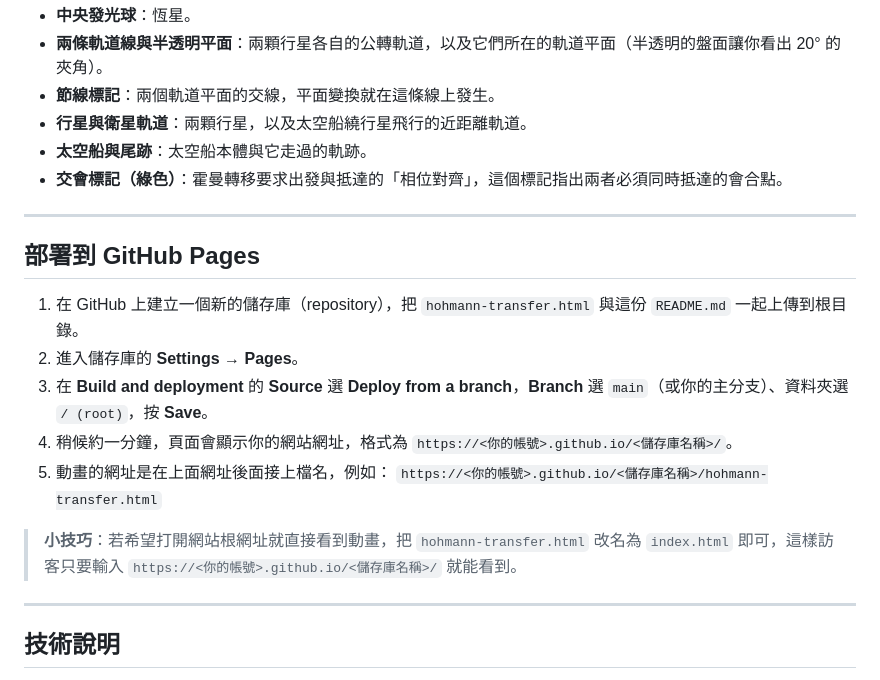
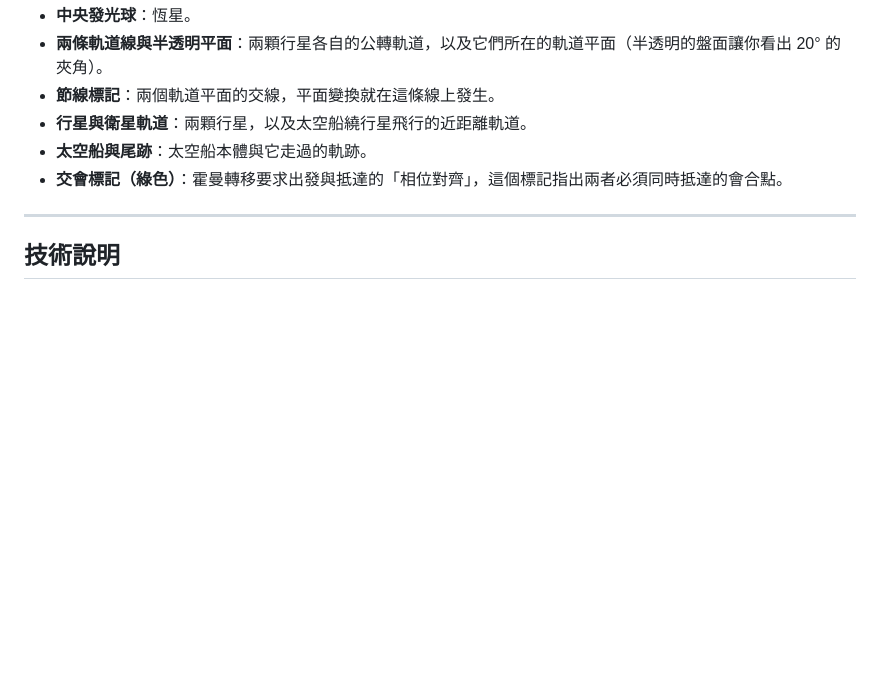
Before and after one commit to Foremanytz/HohmannTransferSimulation, a Markdown page: README.md, the part around the change. Rendered like a GitHub page; blank space fills up the shorter version.

Commit message:
Remove GitHub Pages deployment instructions
Removed deployment instructions for GitHub Pages from README.

```diff
--- a/README.md
+++ b/README.md
@@ -85,19 +85,6 @@
 
 ---
 
-## 部署到 GitHub Pages
-
-1. 在 GitHub 上建立一個新的儲存庫（repository），把 `hohmann-transfer.html` 與這份 `README.md` 一起上傳到根目錄。
-2. 進入儲存庫的 **Settings → Pages**。
-3. 在 **Build and deployment** 的 **Source** 選 **Deploy from a branch**，**Branch** 選 `main`（或你的主分支）、資料夾選 `/ (root)`，按 **Save**。
-4. 稍候約一分鐘，頁面會顯示你的網站網址，格式為 `https://<你的帳號>.github.io/<儲存庫名稱>/`。
-5. 動畫的網址是在上面網址後面接上檔名，例如：
-   `https://<你的帳號>.github.io/<儲存庫名稱>/hohmann-transfer.html`
-
-> **小技巧**：若希望打開網站根網址就直接看到動畫，把 `hohmann-transfer.html` 改名為 `index.html` 即可，這樣訪客只要輸入 `https://<你的帳號>.github.io/<儲存庫名稱>/` 就能看到。
-
----
-
 ## 技術說明
 
 - **單一檔案**：所有 HTML、CSS、JavaScript 都包在 `hohmann-transfer.html` 一個檔裡，沒有任何建置（build）步驟，也不需要安裝任何東西。
```
